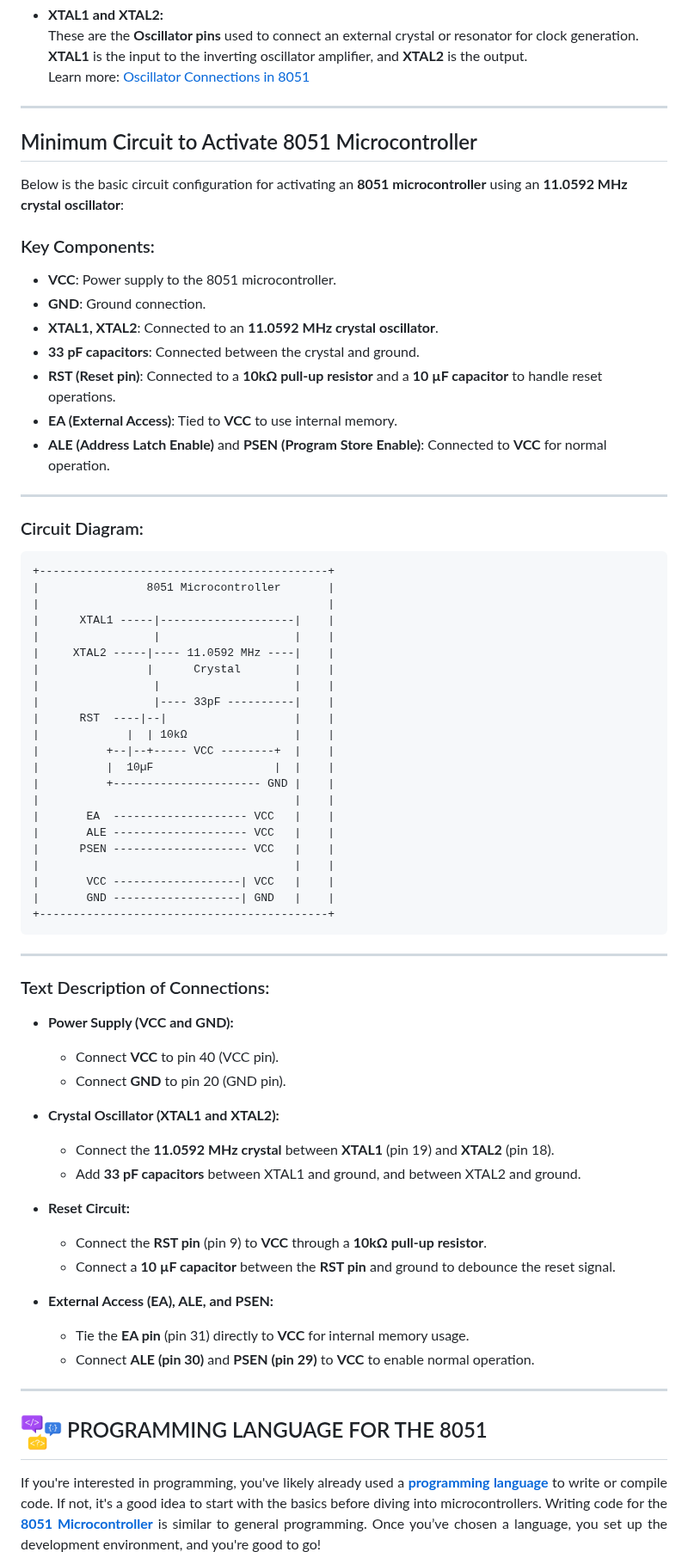
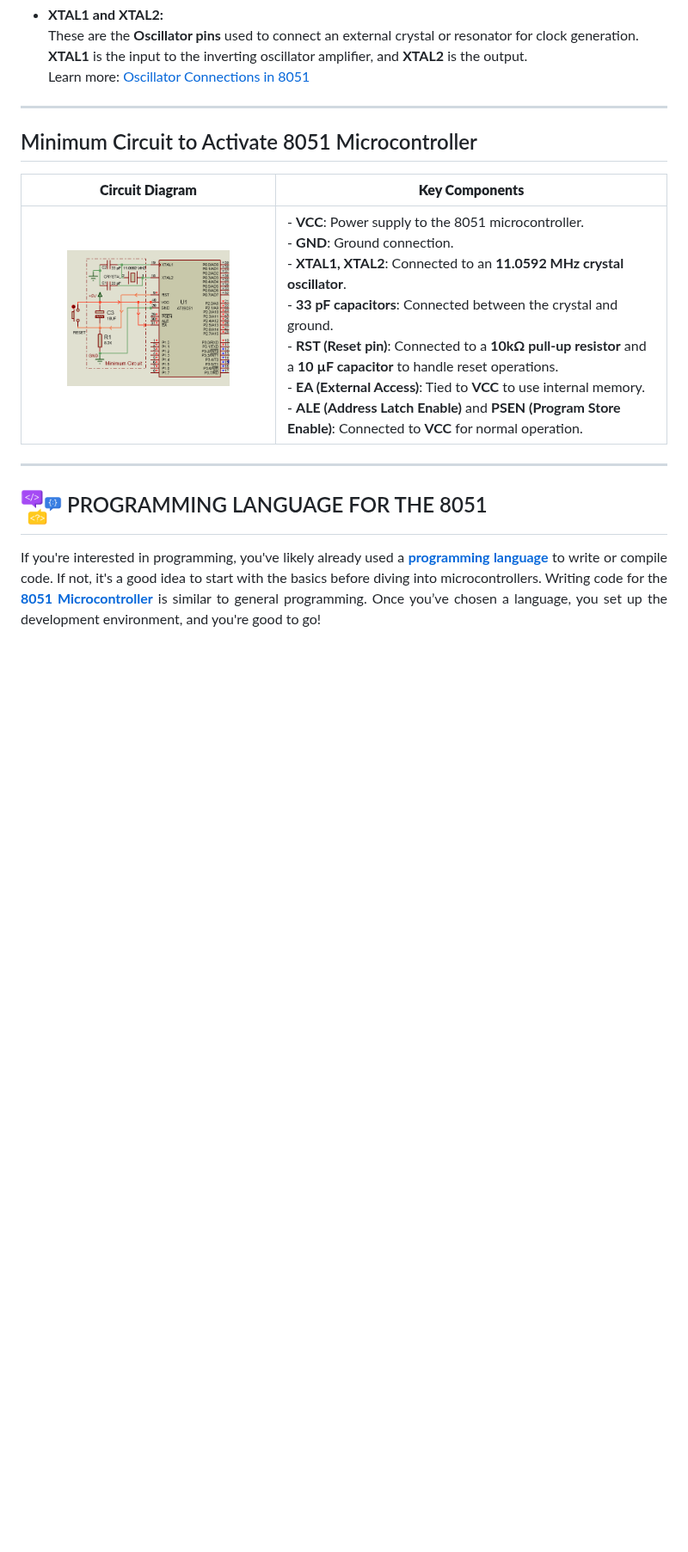
Before and after one commit to gmostofabd/8051-Assembly-Programming-and-Proteus-Simulation, a Markdown page: README.md, the part around the change. Shown at 86% size. GitHub-like rendering; blank space fills up the shorter version.

```diff
--- a/README.md
+++ b/README.md
@@ -151,71 +151,12 @@ The <a href="https://en.wikipedia.org/wiki/8051" target="_blank"><strong>8051 mi
 
 ---
 
-
-
-
-
-
-
-
 ## Minimum Circuit to Activate 8051 Microcontroller
 
-Below is the basic circuit configuration for activating an **8051 microcontroller** using an **11.0592 MHz crystal oscillator**:
+| **Circuit Diagram**                                                                                                                                                                                                                                      | **Key Components**                                                                                                                                                                                                                                                                              |
+| ------------------------------------------------------------------------------------------------------------------------------------------------------------------------------------------------------------------------------------------------------- | ----------------------------------------------------------------------------------------------------------------------------------------------------------------------------------------------------------------------------------------------------------------------------------------------- |
+| <p align="center"> <img src="https://github.com/gmostofabd/8051-Assembly-Programming-and-Proteus-Simulation/blob/f4d9c4baa06fa41dd1303054b56519bc5a94f184/assets/images/8051%20minimum%20ckt.png" alt="8051 Microcontroller Tutorials Banner" width="70%"> </p> | - **VCC**: Power supply to the 8051 microcontroller. <br> - **GND**: Ground connection. <br> - **XTAL1, XTAL2**: Connected to an **11.0592 MHz crystal oscillator**. <br> - **33 pF capacitors**: Connected between the crystal and ground. <br> - **RST (Reset pin)**: Connected to a **10kΩ pull-up resistor** and a **10 µF capacitor** to handle reset operations. <br> - **EA (External Access)**: Tied to **VCC** to use internal memory. <br> - **ALE (Address Latch Enable)** and **PSEN (Program Store Enable)**: Connected to **VCC** for normal operation. |
 
-### Key Components:
-- **VCC**: Power supply to the 8051 microcontroller.
-- **GND**: Ground connection.
-- **XTAL1, XTAL2**: Connected to an **11.0592 MHz crystal oscillator**.
-- **33 pF capacitors**: Connected between the crystal and ground.
-- **RST (Reset pin)**: Connected to a **10kΩ pull-up resistor** and a **10 µF capacitor** to handle reset operations.
-- **EA (External Access)**: Tied to **VCC** to use internal memory.
-- **ALE (Address Latch Enable)** and **PSEN (Program Store Enable)**: Connected to **VCC** for normal operation.
-
----
-### Circuit Diagram:
-
-    +-------------------------------------------+
-    |                8051 Microcontroller       |
-    |                                           |
-    |      XTAL1 -----|--------------------|    |
-    |                 |                    |    |
-    |     XTAL2 -----|---- 11.0592 MHz ----|    |
-    |                |      Crystal        |    |
-    |                 |                    |    |
-    |                 |---- 33pF ----------|    |
-    |      RST  ----|--|                   |    |
-    |             |  | 10kΩ                |    |
-    |          +--|--+----- VCC --------+  |    |
-    |          |  10µF                  |  |    |
-    |          +---------------------- GND |    |
-    |                                      |    |
-    |       EA  -------------------- VCC   |    |
-    |       ALE -------------------- VCC   |    |
-    |      PSEN -------------------- VCC   |    |
-    |                                      |    |
-    |       VCC -------------------| VCC   |    |
-    |       GND -------------------| GND   |    |
-    +-------------------------------------------+
-
----
-
-### Text Description of Connections:
-
-- **Power Supply (VCC and GND):**
-    - Connect **VCC** to pin 40 (VCC pin).
-    - Connect **GND** to pin 20 (GND pin).
-
-- **Crystal Oscillator (XTAL1 and XTAL2):**
-    - Connect the **11.0592 MHz crystal** between **XTAL1** (pin 19) and **XTAL2** (pin 18).
-    - Add **33 pF capacitors** between XTAL1 and ground, and between XTAL2 and ground.
-
-- **Reset Circuit:**
-    - Connect the **RST pin** (pin 9) to **VCC** through a **10kΩ pull-up resistor**.
-    - Connect a **10 µF capacitor** between the **RST pin** and ground to debounce the reset signal.
-
-- **External Access (EA), ALE, and PSEN:**
-    - Tie the **EA pin** (pin 31) directly to **VCC** for internal memory usage.
-    - Connect **ALE (pin 30)** and **PSEN (pin 29)** to **VCC** to enable normal operation.
 
 <hr/>
 
```
